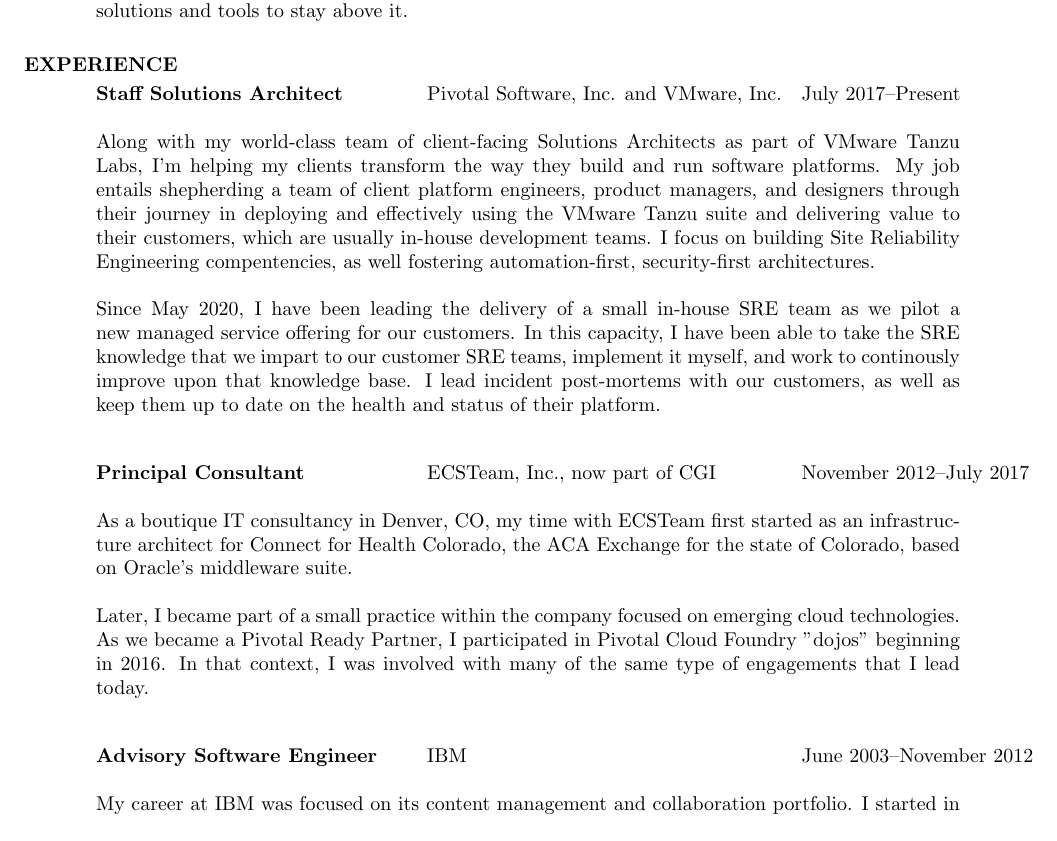
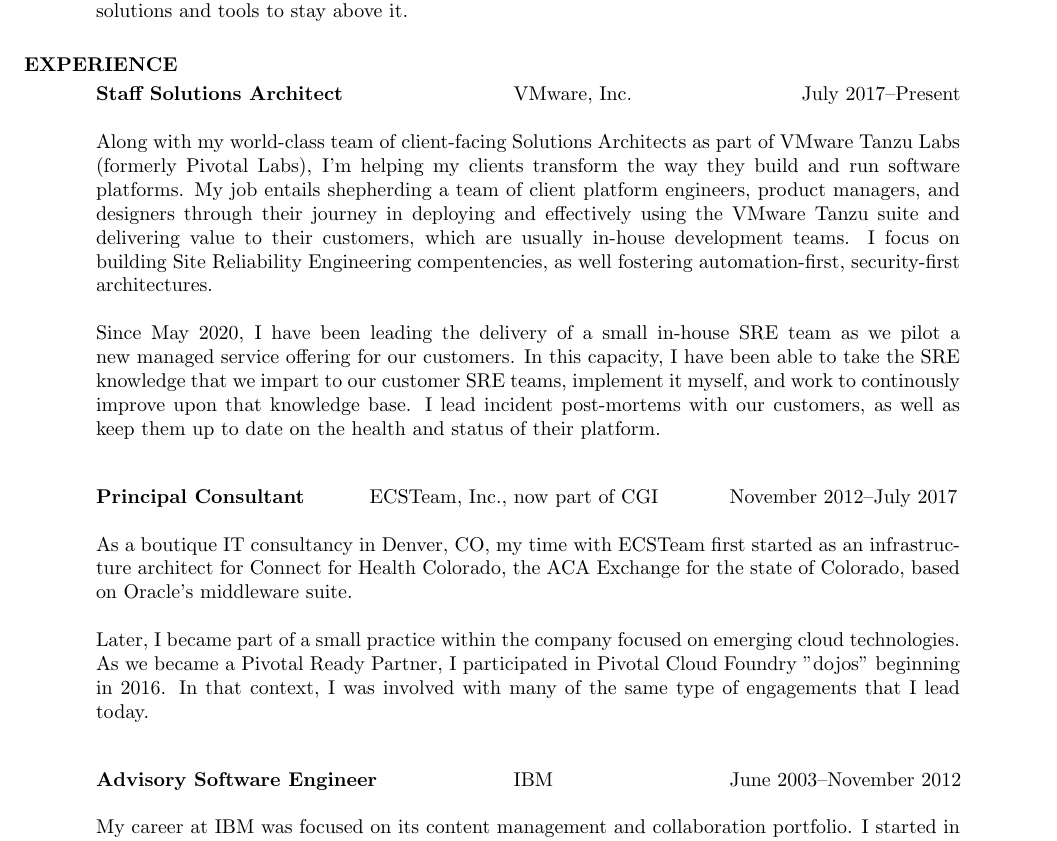
Before and after one commit to jghiloni/resume, a LaTeX CV (resume.tex): part of page 1 of 2, cut so that both start at the same text. Compiled offline with pdfLaTeX.

Commit message:
Correct spacing

```diff
--- a/resume.tex
+++ b/resume.tex
@@ -23,13 +23,13 @@
 
 \section{EXPERIENCE}
    \vspace{-0.1in}
+
    \begin{tabbing}
-   \hspace{2.3in}\= \hspace{2.6in}\= \kill % set up two tab positions
-
-   {\bf Staff Solutions Architect} \> Pivotal Software, Inc. and VMware, Inc. \> July 2017–Present
+   \hspace{2.9in}\= \hspace{2in}\= \kill % set up two tab positions
+   {\bf Staff Solutions Architect} \> VMware, Inc. \> July 2017–Present
    \end{tabbing}\vspace{-10pt}
     Along with my world-class team of client-facing Solutions Architects as
-    part of VMware Tanzu Labs, I'm helping my clients transform the way they build
+    part of VMware Tanzu Labs (formerly Pivotal Labs), I'm helping my clients transform the way they build
     and run software platforms. My job entails shepherding a team of client
     platform engineers, product managers, and designers through their journey
     in deploying and effectively using the VMware Tanzu suite and delivering value
@@ -45,7 +45,7 @@
     up to date on the health and status of their platform.
 
    \begin{tabbing}
-   \hspace{2.3in}\= \hspace{2.6in}\= \kill % set up two tab positions
+   \hspace{1.9in}\= \hspace{2.5in}\= \kill % set up two tab positions
     {\bf Principal Consultant} \> ECSTeam, Inc., now part of CGI \> November 2012–July 2017
    \end{tabbing}\vspace{-10pt}
     As a boutique IT consultancy in Denver, CO, my time with ECSTeam first
@@ -59,7 +59,7 @@
     lead today.
 
    \begin{tabbing}%
-   \hspace{2.3in}\= \hspace{2.6in}\= \kill % set up two tab positions
+   \hspace{2.9in}\= \hspace{1.5in}\= \kill % set up two tab positions
    {\bf Advisory Software Engineer}  \> IBM \> June 2003–November 2012
    \end{tabbing}\vspace{-10pt}
     My career at IBM was focused on its content management and collaboration
```
